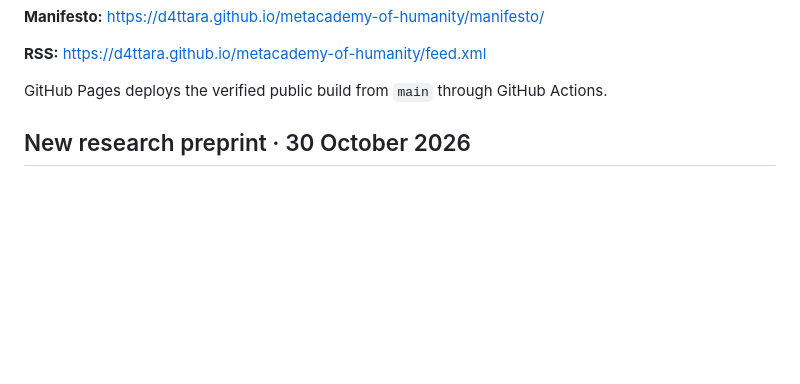
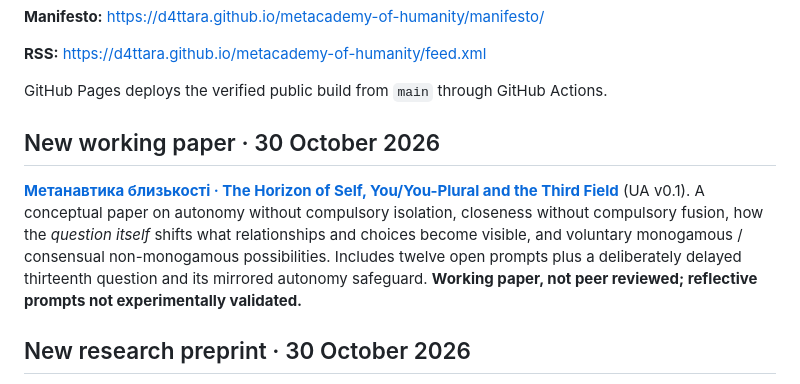
Before and after one commit to D4ttara/metacademy-of-humanity, a Markdown page: README.md, the part around the change. Drawn GitHub-style; blank space fills up the shorter version.

Commit message:
academy: surface new Ukrainian metanautics of closeness working paper

```diff
--- a/README.md
+++ b/README.md
@@ -48,6 +48,10 @@ The accented display mark is canonical; the plain-text forms exist for search, c
 **RSS:** https://d4ttara.github.io/metacademy-of-humanity/feed.xml
 
 GitHub Pages deploys the verified public build from `main` through GitHub Actions.
+
+## New working paper · 30 October 2026
+
+**[Метанавтика близькості · The Horizon of Self, You/You-Plural and the Third Field](publications/metanautics-of-closeness/README.md)** (UA v0.1). A conceptual paper on autonomy without compulsory isolation, closeness without compulsory fusion, how the *question itself* shifts what relationships and choices become visible, and voluntary monogamous / consensual non-monogamous possibilities. Includes twelve open prompts plus a deliberately delayed thirteenth question and its mirrored autonomy safeguard. **Working paper, not peer reviewed; reflective prompts not experimentally validated.**
 
 ## New research preprint · 30 October 2026
 
```
